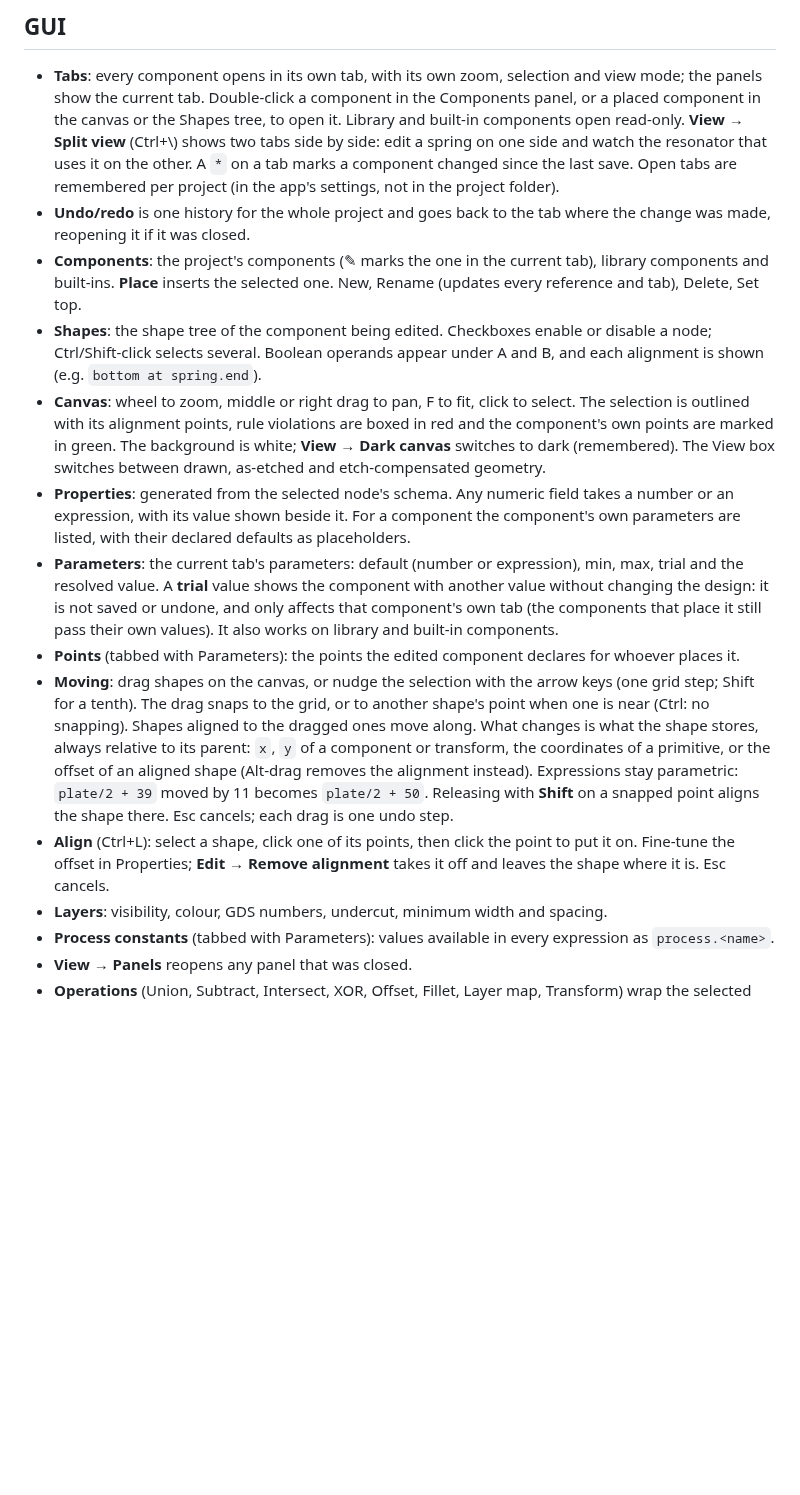
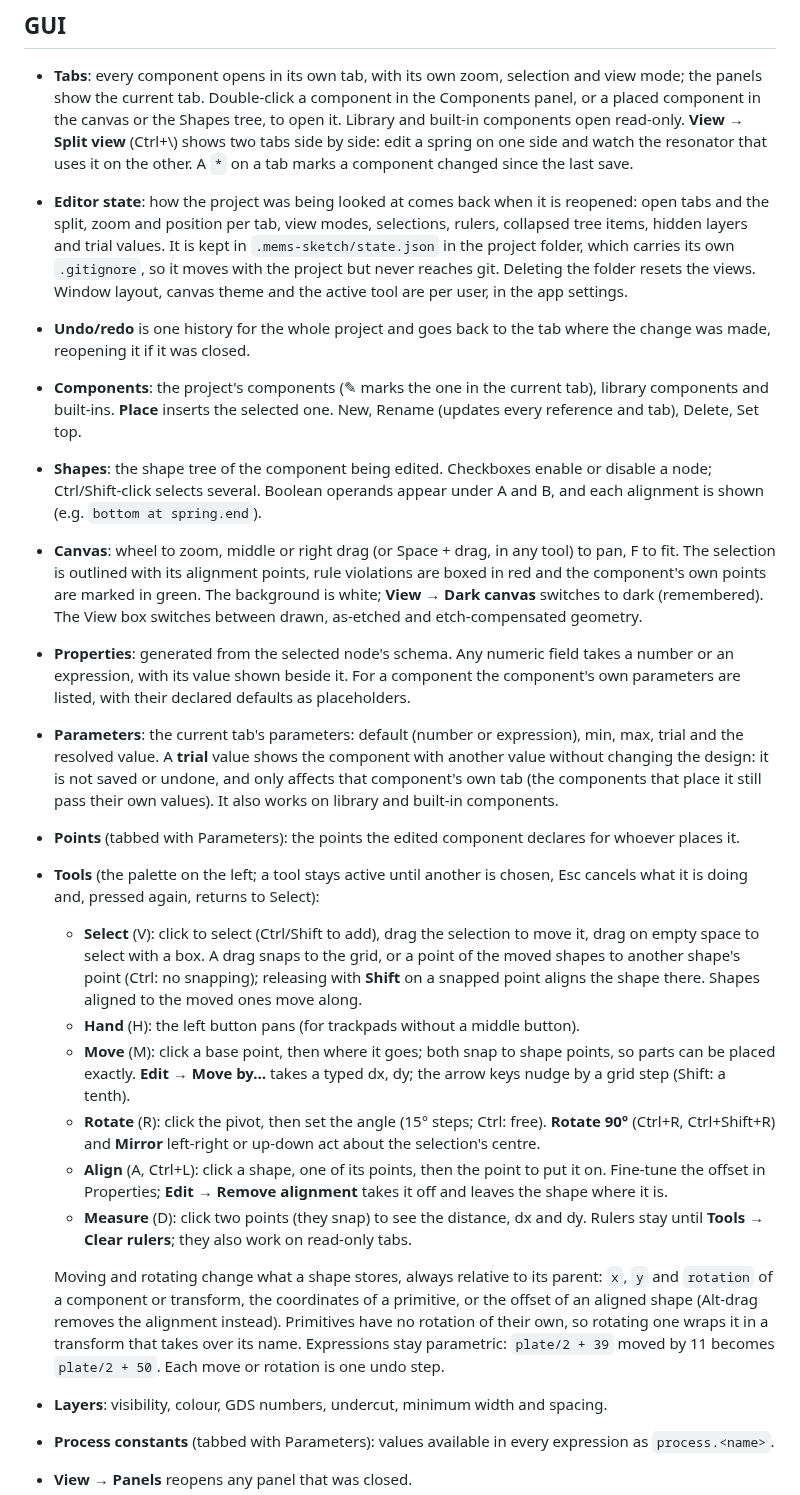
Before and after one commit to TorosBenjamin/mems-sketch, a Markdown page: README.md, the part around one of its changes. Drawn GitHub-style; blank space fills up the shorter version.

```diff
--- a/README.md
+++ b/README.md
@@ -133,8 +133,14 @@ MATLAB with `system(...)`.
   tree, to open it. Library and built-in components open read-only. **View →
   Split view** (Ctrl+\\) shows two tabs side by side: edit a spring on one side
   and watch the resonator that uses it on the other. A `*` on a tab marks a
-  component changed since the last save. Open tabs are remembered per project
-  (in the app's settings, not in the project folder).
+  component changed since the last save.
+- **Editor state**: how the project was being looked at comes back when it is
+  reopened: open tabs and the split, zoom and position per tab, view modes,
+  selections, rulers, collapsed tree items, hidden layers and trial values. It
+  is kept in `.mems-sketch/state.json` in the project folder, which carries its
+  own `.gitignore`, so it moves with the project but never reaches git.
+  Deleting the folder resets the views. Window layout, canvas theme and the
+  active tool are per user, in the app settings.
 - **Undo/redo** is one history for the whole project and goes back to the tab
   where the change was made, reopening it if it was closed.
 - **Components**: the project's components (✎ marks the one in the current
@@ -143,8 +149,8 @@ MATLAB with `system(...)`.
 - **Shapes**: the shape tree of the component being edited. Checkboxes enable
   or disable a node; Ctrl/Shift-click selects several. Boolean operands appear
   under A and B, and each alignment is shown (e.g. `bottom at spring.end`).
-- **Canvas**: wheel to zoom, middle or right drag to pan, F to fit, click to
-  select. The selection is outlined with its alignment points, rule
+- **Canvas**: wheel to zoom, middle or right drag (or Space + drag, in any
+  tool) to pan, F to fit. The selection is outlined with its alignment points, rule
   violations are boxed in red and the component's own points are marked in
   green. The background is white; **View → Dark canvas** switches to dark
   (remembered). The View box switches between drawn, as-etched and etch-compensated
@@ -161,18 +167,34 @@ MATLAB with `system(...)`.
   built-in components.
 - **Points** (tabbed with Parameters): the points the edited component
   declares for whoever places it.
-- **Moving**: drag shapes on the canvas, or nudge the selection with the arrow
-  keys (one grid step; Shift for a tenth). The drag snaps to the grid, or to
-  another shape's point when one is near (Ctrl: no snapping). Shapes aligned
-  to the dragged ones move along. What changes is what the shape stores,
-  always relative to its parent: `x`, `y` of a component or transform, the
+- **Tools** (the palette on the left; a tool stays active until another is
+  chosen, Esc cancels what it is doing and, pressed again, returns to Select):
+  - **Select** (V): click to select (Ctrl/Shift to add), drag the selection to
+    move it, drag on empty space to select with a box. A drag snaps to the
+    grid, or a point of the moved shapes to another shape's point (Ctrl: no
+    snapping); releasing with **Shift** on a snapped point aligns the shape
+    there. Shapes aligned to the moved ones move along.
+  - **Hand** (H): the left button pans (for trackpads without a middle button).
+  - **Move** (M): click a base point, then where it goes; both snap to shape
+    points, so parts can be placed exactly. **Edit → Move by…** takes a typed
+    dx, dy; the arrow keys nudge by a grid step (Shift: a tenth).
+  - **Rotate** (R): click the pivot, then set the angle (15° steps; Ctrl:
+    free). **Rotate 90°** (Ctrl+R, Ctrl+Shift+R) and **Mirror** left-right or
+    up-down act about the selection's centre.
+  - **Align** (A, Ctrl+L): click a shape, one of its points, then the point to
+    put it on. Fine-tune the offset in Properties; **Edit → Remove alignment**
+    takes it off and leaves the shape where it is.
+  - **Measure** (D): click two points (they snap) to see the distance, dx and
+    dy. Rulers stay until **Tools → Clear rulers**; they also work on
+    read-only tabs.
+
+  Moving and rotating change what a shape stores, always relative to its
+  parent: `x`, `y` and `rotation` of a component or transform, the
   coordinates of a primitive, or the offset of an aligned shape (Alt-drag
-  removes the alignment instead). Expressions stay parametric: `plate/2 + 39`
-  moved by 11 becomes `plate/2 + 50`. Releasing with **Shift** on a snapped
-  point aligns the shape there. Esc cancels; each drag is one undo step.
-- **Align** (Ctrl+L): select a shape, click one of its points, then click the
-  point to put it on. Fine-tune the offset in Properties; **Edit → Remove
-  alignment** takes it off and leaves the shape where it is. Esc cancels.
+  removes the alignment instead). Primitives have no rotation of their own,
+  so rotating one wraps it in a transform that takes over its name.
+  Expressions stay parametric: `plate/2 + 39` moved by 11 becomes
+  `plate/2 + 50`. Each move or rotation is one undo step.
 - **Layers**: visibility, colour, GDS numbers, undercut, minimum width and
   spacing.
 - **Process constants** (tabbed with Parameters): values available in every
```
Also changed, not shown: other parts of README.md (+1 -1 lines), docs/screenshot.png, 9 other files.
